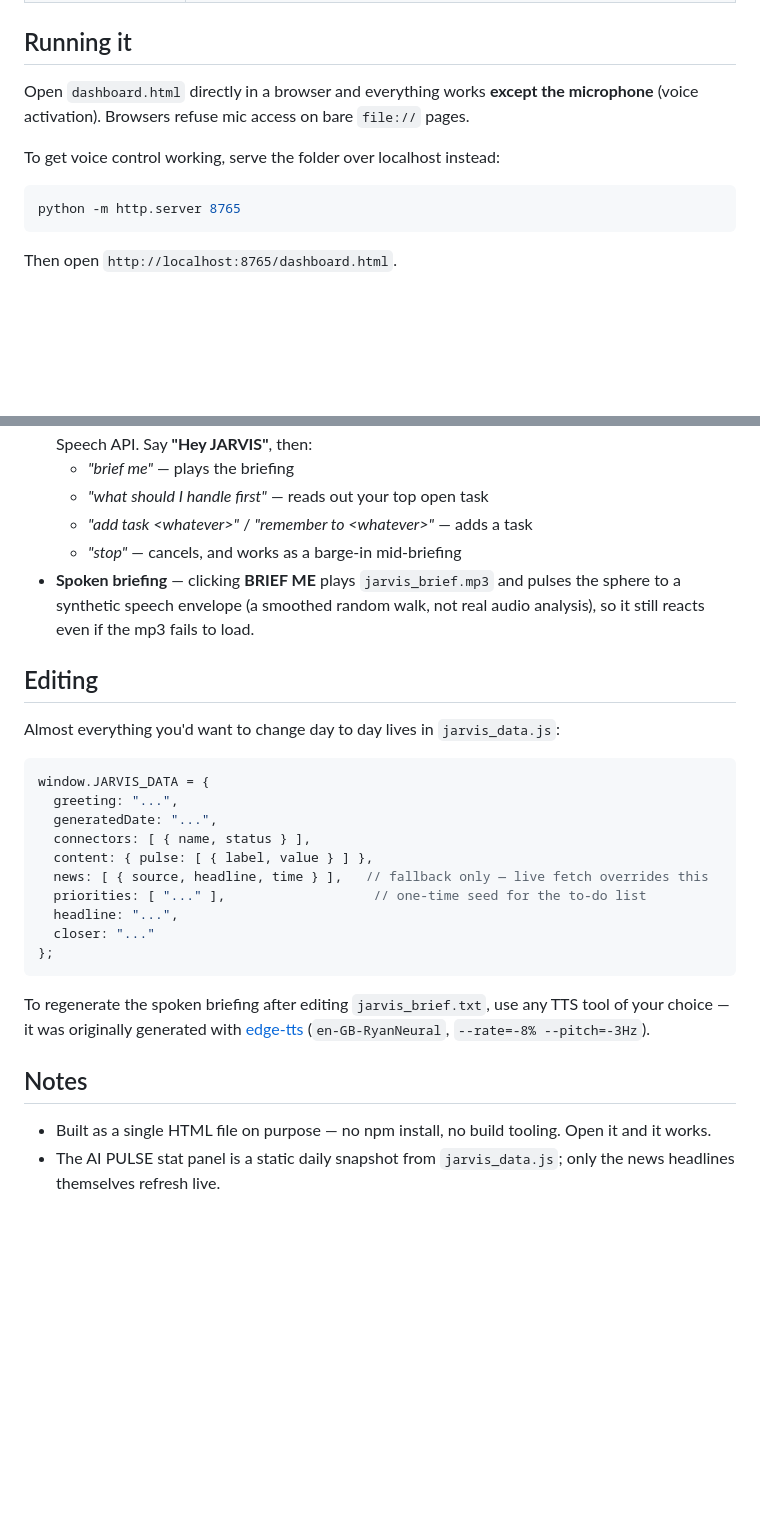
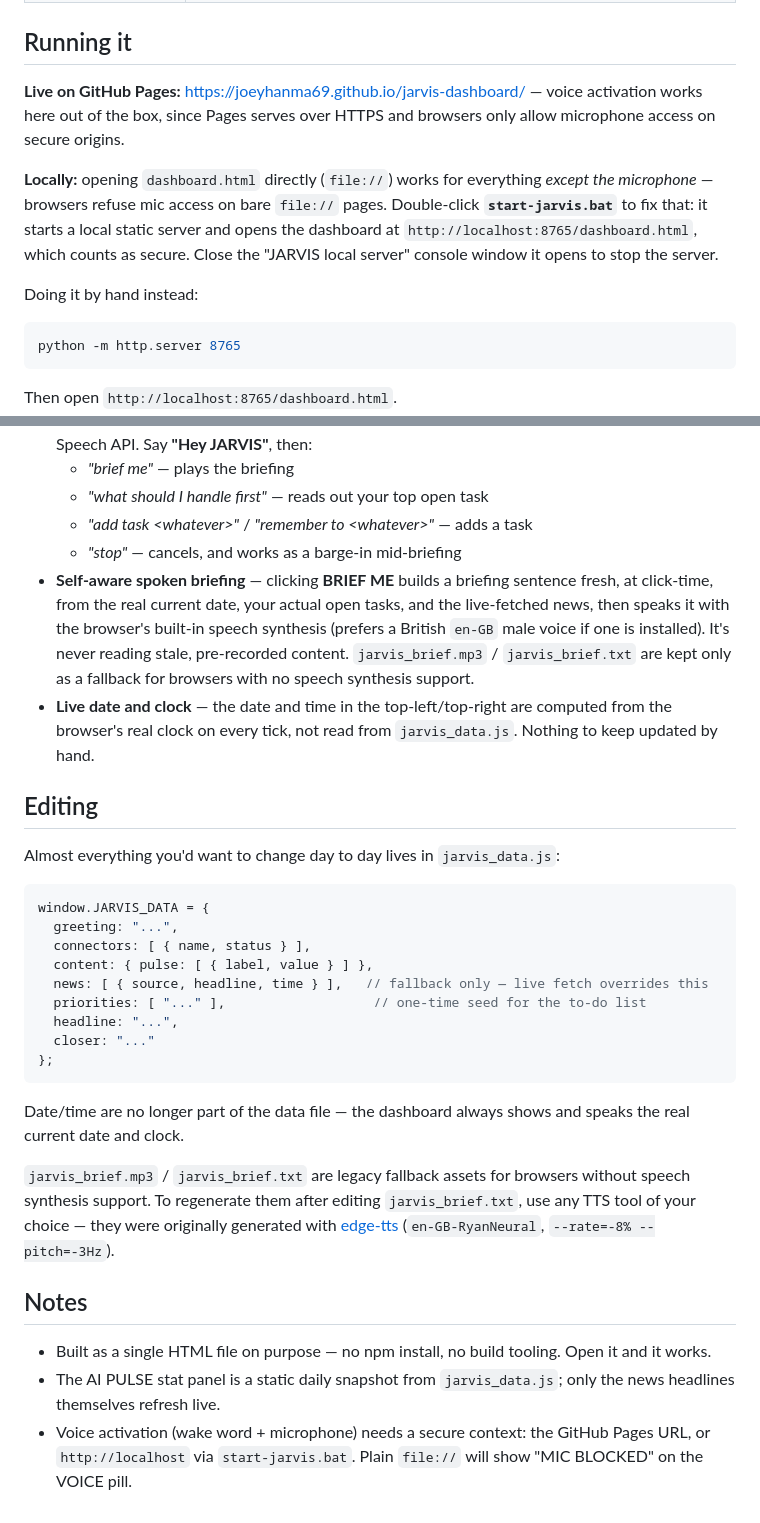
Before and after one commit to JoeyHanma69/jarvis-dashboard, a Markdown page: README.md, 2 parts joined by grey strips. Drawn GitHub-style; blank space fills up the shorter version.

Commit message:
Update README for self-aware briefing and local launcher

````diff
--- a/README.md
+++ b/README.md
@@ -13,9 +13,11 @@ A cinematic, self-contained command-center dashboard in the style of Iron Man's
 
 ## Running it
 
-Open `dashboard.html` directly in a browser and everything works **except the microphone** (voice activation). Browsers refuse mic access on bare `file://` pages.
+**Live on GitHub Pages:** https://joeyhanma69.github.io/jarvis-dashboard/ — voice activation works here out of the box, since Pages serves over HTTPS and browsers only allow microphone access on secure origins.
 
-To get voice control working, serve the folder over localhost instead:
+**Locally:** opening `dashboard.html` directly (`file://`) works for everything *except the microphone* — browsers refuse mic access on bare `file://` pages. Double-click **`start-jarvis.bat`** to fix that: it starts a local static server and opens the dashboard at `http://localhost:8765/dashboard.html`, which counts as secure. Close the "JARVIS local server" console window it opens to stop the server.
+
+Doing it by hand instead:
 
 ```bash
 python -m http.server 8765
@@ -33,7 +35,8 @@ Then open `http://localhost:8765/dashboard.html`.
   - *"what should I handle first"* — reads out your top open task
   - *"add task \<whatever\>"* / *"remember to \<whatever\>"* — adds a task
   - *"stop"* — cancels, and works as a barge-in mid-briefing
-- **Spoken briefing** — clicking **BRIEF ME** plays `jarvis_brief.mp3` and pulses the sphere to a synthetic speech envelope (a smoothed random walk, not real audio analysis), so it still reacts even if the mp3 fails to load.
+- **Self-aware spoken briefing** — clicking **BRIEF ME** builds a briefing sentence fresh, at click-time, from the real current date, your actual open tasks, and the live-fetched news, then speaks it with the browser's built-in speech synthesis (prefers a British `en-GB` male voice if one is installed). It's never reading stale, pre-recorded content. `jarvis_brief.mp3` / `jarvis_brief.txt` are kept only as a fallback for browsers with no speech synthesis support.
+- **Live date and clock** — the date and time in the top-left/top-right are computed from the browser's real clock on every tick, not read from `jarvis_data.js`. Nothing to keep updated by hand.
 
 ## Editing
 
@@ -42,7 +45,6 @@ Almost everything you'd want to change day to day lives in `jarvis_data.js`:
 ```js
 window.JARVIS_DATA = {
   greeting: "...",
-  generatedDate: "...",
   connectors: [ { name, status } ],
   content: { pulse: [ { label, value } ] },
   news: [ { source, headline, time } ],   // fallback only — live fetch overrides this
@@ -52,9 +54,12 @@ window.JARVIS_DATA = {
 };
 ```
 
-To regenerate the spoken briefing after editing `jarvis_brief.txt`, use any TTS tool of your choice — it was originally generated with [edge-tts](https://github.com/rany2/edge-tts) (`en-GB-RyanNeural`, `--rate=-8% --pitch=-3Hz`).
+Date/time are no longer part of the data file — the dashboard always shows and speaks the real current date and clock.
+
+`jarvis_brief.mp3` / `jarvis_brief.txt` are legacy fallback assets for browsers without speech synthesis support. To regenerate them after editing `jarvis_brief.txt`, use any TTS tool of your choice — they were originally generated with [edge-tts](https://github.com/rany2/edge-tts) (`en-GB-RyanNeural`, `--rate=-8% --pitch=-3Hz`).
 
 ## Notes
 
 - Built as a single HTML file on purpose — no npm install, no build tooling. Open it and it works.
 - The AI PULSE stat panel is a static daily snapshot from `jarvis_data.js`; only the news headlines themselves refresh live.
+- Voice activation (wake word + microphone) needs a secure context: the GitHub Pages URL, or `http://localhost` via `start-jarvis.bat`. Plain `file://` will show "MIC BLOCKED" on the VOICE pill.
````
